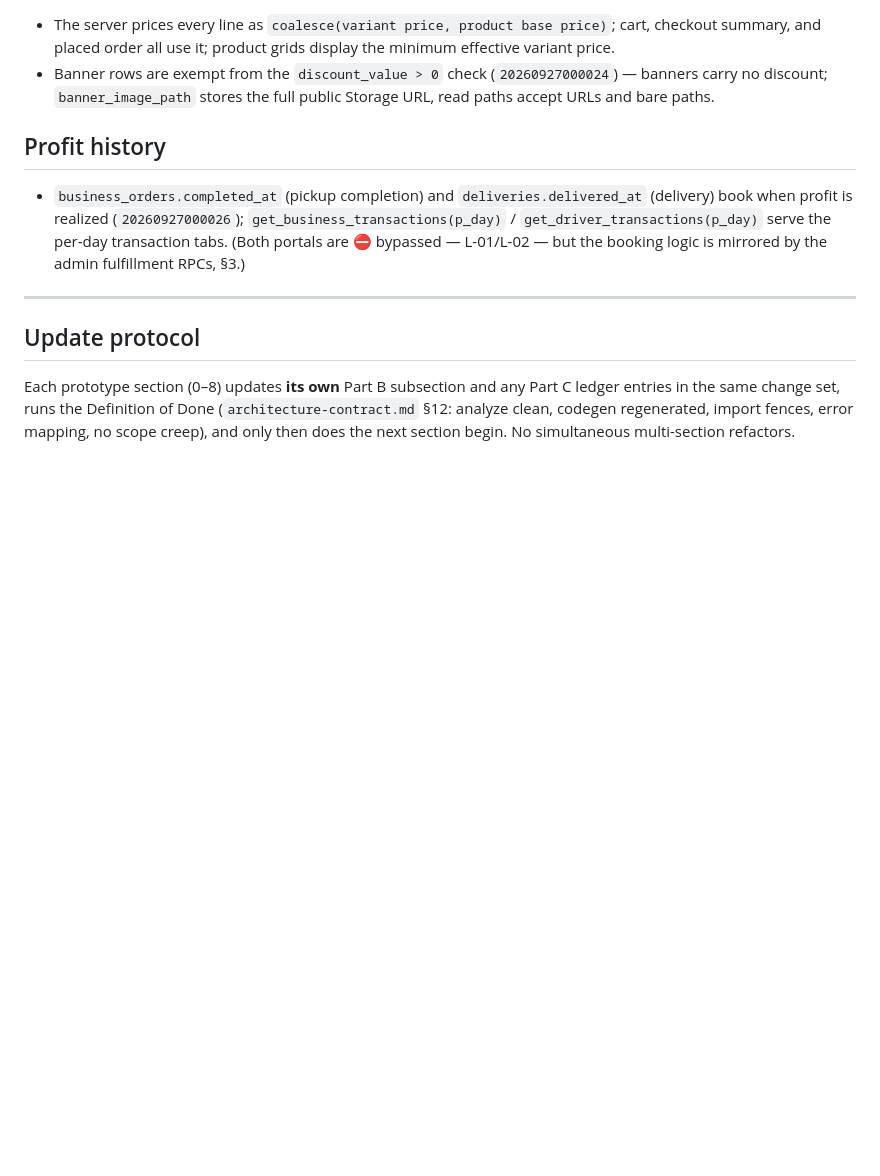
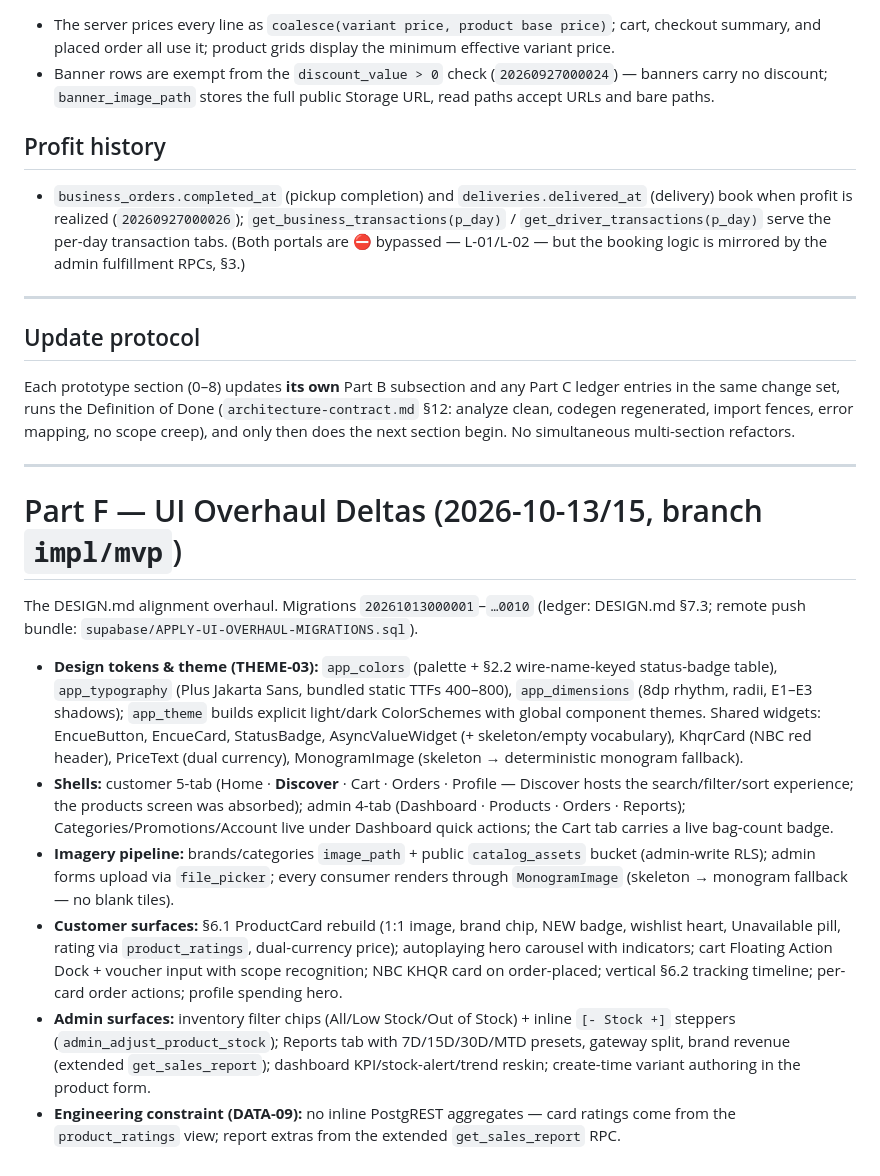
Before and after one commit to rychanroth/encueypay, a Markdown page: docs/app_implementation_specification.md, the part around one of its changes. Drawn GitHub-style; blank space fills up the shorter version.

```diff
--- a/docs/app_implementation_specification.md
+++ b/docs/app_implementation_specification.md
@@ -559,3 +584,42 @@ Each prototype section (0–8) updates **its own** Part B subsection and any Par
 entries in the same change set, runs the Definition of Done (`architecture-contract.md`
 §12: analyze clean, codegen regenerated, import fences, error mapping, no scope creep),
 and only then does the next section begin. No simultaneous multi-section refactors.
+
+---
+
+# Part F — UI Overhaul Deltas (2026-10-13/15, branch `impl/mvp`)
+
+The DESIGN.md alignment overhaul. Migrations `20261013000001`–`…0010` (ledger:
+DESIGN.md §7.3; remote push bundle: `supabase/APPLY-UI-OVERHAUL-MIGRATIONS.sql`).
+
+* **Design tokens & theme (THEME-03):** `app_colors` (palette + §2.2
+  wire-name-keyed status-badge table), `app_typography` (Plus Jakarta Sans,
+  bundled static TTFs 400–800), `app_dimensions` (8dp rhythm, radii, E1–E3
+  shadows); `app_theme` builds explicit light/dark ColorSchemes with global
+  component themes. Shared widgets: EncueButton, EncueCard, StatusBadge,
+  AsyncValueWidget (+ skeleton/empty vocabulary), KhqrCard (NBC red header),
+  PriceText (dual currency), MonogramImage (skeleton → deterministic
+  monogram fallback).
+* **Shells:** customer 5-tab (Home · **Discover** · Cart · Orders · Profile —
+  Discover hosts the search/filter/sort experience; the products screen was
+  absorbed); admin 4-tab (Dashboard · Products · Orders · Reports);
+  Categories/Promotions/Account live under Dashboard quick actions; the Cart
+  tab carries a live bag-count badge.
+* **Imagery pipeline:** brands/categories `image_path` + public
+  `catalog_assets` bucket (admin-write RLS); admin forms upload via
+  `file_picker`; every consumer renders through `MonogramImage`
+  (skeleton → monogram fallback — no blank tiles).
+* **Customer surfaces:** §6.1 ProductCard rebuild (1:1 image, brand chip,
+  NEW badge, wishlist heart, Unavailable pill, rating via `product_ratings`,
+  dual-currency price); autoplaying hero carousel with indicators; cart
+  Floating Action Dock + voucher input with scope recognition; NBC KHQR card
+  on order-placed; vertical §6.2 tracking timeline; per-card order actions;
+  profile spending hero.
+* **Admin surfaces:** inventory filter chips (All/Low Stock/Out of Stock) +
+  inline `[- Stock +]` steppers (`admin_adjust_product_stock`); Reports tab
+  with 7D/15D/30D/MTD presets, gateway split, brand revenue (extended
+  `get_sales_report`); dashboard KPI/stock-alert/trend reskin; create-time
+  variant authoring in the product form.
+* **Engineering constraint (DATA-09):** no inline PostgREST aggregates —
+  card ratings come from the `product_ratings` view; report extras from the
+  extended `get_sales_report` RPC.
```
Also changed, not shown: other parts of docs/app_implementation_specification.md (+81 -56 lines).
